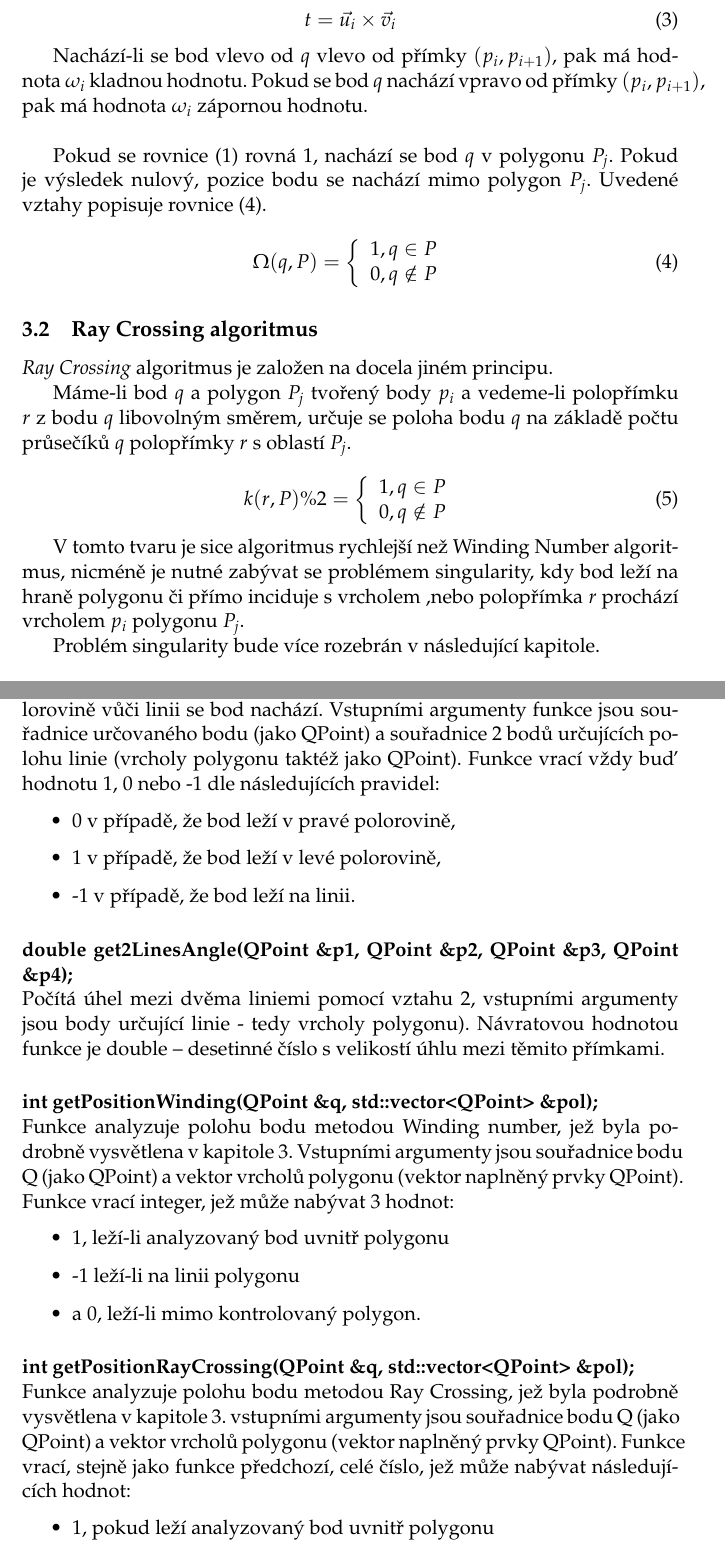
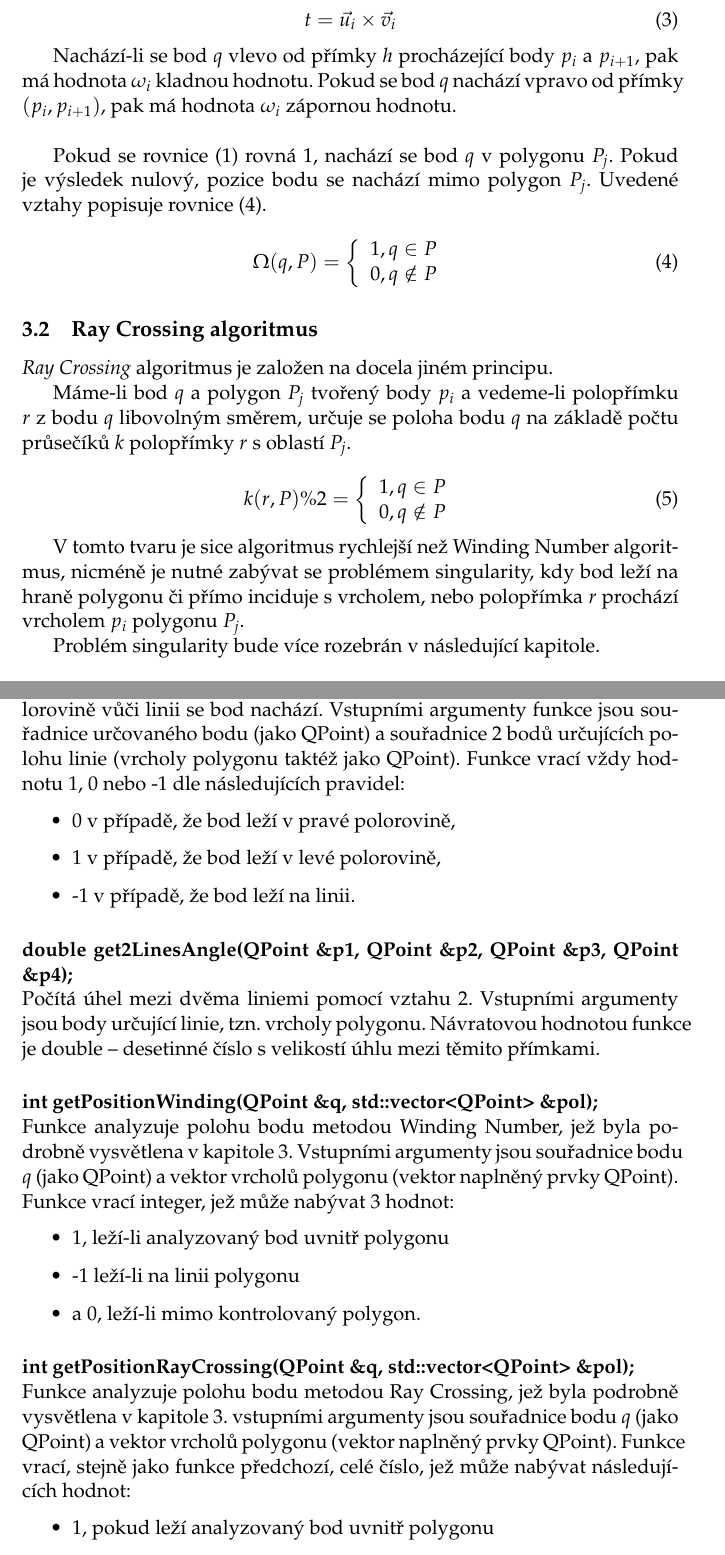
Before and after one commit to monikakrizova/ADK_uloha1_Hoffmann_Krizova, a LaTeX document (ADKI_U1_Geometricke_vyhledavani_bodu/U1_GVB.tex): two parts of pages 4 and 10 of 13, joined at a grey line, cut so that both start at the same text. Compiled offline with pdfLaTeX.

Commit message:
latex v3

```diff
--- a/ADKI_U1_Geometricke_vyhledavani_bodu/U1_GVB.tex
+++ b/ADKI_U1_Geometricke_vyhledavani_bodu/U1_GVB.tex
@@ -133,7 +133,7 @@ t=\vec{u_{i}}\times\vec{v_{i}}
 \label{WN:t}
 \end{equation}
 
-Nachází-li se bod vlevo od $q$ vlevo od přímky $(p_{i}, p_{i+1})$, pak má hodnota $\omega_{i}$ kladnou hodnotu. Pokud se bod $q$ nachází vpravo od přímky $(p_{i}, p_{i+1})$, pak má hodnota $\omega_{i}$ zápornou hodnotu.\\
+Nachází-li se bod $q$ vlevo od přímky $h$ procházející body $p_{i}$ a $p_{i+1}$, pak má hodnota $\omega_{i}$ kladnou hodnotu. Pokud se bod $q$ nachází vpravo od přímky $(p_{i}, p_{i+1})$, pak má hodnota $\omega_{i}$ zápornou hodnotu.\\
 
 Pokud se rovnice (\ref{WN:omega_sum}) rovná $1$, nachází se bod $q$ v polygonu ${P_{j}}$. Pokud je výsledek nulový, pozice bodu se nachází mimo polygon ${P_{j}}$.  Uvedené vztahy popisuje rovnice (\ref{WN:omega_WN}).
 
@@ -148,7 +148,7 @@ Pokud se rovnice (\ref{WN:omega_sum}) rovná $1$, nachází se bod $q$ v polygon
 \subsection{Ray Crossing algoritmus}
 \textit {Ray Crossing} algoritmus je založen na docela jiném principu.
 
-Máme-li bod $q$ a polygon ${P_{j}}$ tvořený body ${p_{i}}$ a  vedeme-li polopřímku $r$ z bodu $q$ libovolným směrem, určuje se poloha bodu $q$ na základě počtu průsečíků $q$ polopřímky $r$ s oblastí ${P_{j}}$.
+Máme-li bod $q$ a polygon ${P_{j}}$ tvořený body ${p_{i}}$ a  vedeme-li polopřímku $r$ z bodu $q$ libovolným směrem, určuje se poloha bodu $q$ na základě počtu průsečíků $k$ polopřímky $r$ s oblastí ${P_{j}}$.
 
 \begin{equation}
 k(r, P) \% 2= \left\{\begin{array}{l}
@@ -320,7 +321,7 @@ Třída Algorithms obsahuje 4 funkce :
 \end{itemize}
 
 \paragraph{int getPointLinePosition(QPoint \&a, QPoint \&p1, QPoint \&p2);}\mbox{}\\
-Analyzuje vzájemnou polohu mezi bodem a linií polygonu, resp. v jaké polorovině vůči linii se bod nachází. Vstupními argumenty funkce jsou souřadnice určovaného bodu (jako QPoint) a souřadnice 2 bodů určujících polohu linie (vrcholy polygonu taktéž jako QPoint). Funkce vrací vždy buď hodnotu 1, 0 nebo -1 dle následujících pravidel:
+Analyzuje vzájemnou polohu mezi bodem a linií polygonu, resp. v jaké polorovině vůči linii se bod nachází. Vstupními argumenty funkce jsou souřadnice určovaného bodu (jako QPoint) a souřadnice 2 bodů určujících polohu linie (vrcholy polygonu taktéž jako QPoint). Funkce vrací vždy hodnotu 1, 0 nebo -1 dle následujících pravidel:
 
 \begin{itemize}
 \item 0 v případě, že bod leží v pravé polorovině,
@@ -329,10 +330,10 @@ Analyzuje vzájemnou polohu mezi bodem a linií polygonu, resp. v jaké polorovi
 \end{itemize}
 
 \paragraph{double get2LinesAngle(QPoint \&p1, QPoint \&p2, QPoint \&p3, QPoint \&p4);}\mbox{}\\
-Počítá úhel mezi dvěma liniemi pomocí vztahu \ref{WN:omega_i}, vstupními argumenty jsou body určující linie -  tedy vrcholy polygonu). Návratovou hodnotou funkce je double – desetinné číslo s velikostí úhlu mezi těmito přímkami.
+Počítá úhel mezi dvěma liniemi pomocí vztahu \ref{WN:omega_i}. Vstupními argumenty jsou body určující linie, tzn. vrcholy polygonu. Návratovou hodnotou funkce je double – desetinné číslo s velikostí úhlu mezi těmito přímkami.
 
 \paragraph{int getPositionWinding(QPoint \&q, std::vector<QPoint> \&pol);}\mbox{}\\
-Funkce analyzuje polohu bodu metodou Winding number, jež byla podrobně vysvětlena v kapitole 3.  Vstupními argumenty jsou souřadnice bodu Q (jako QPoint) a vektor vrcholů polygonu (vektor naplněný prvky QPoint). Funkce vrací integer, jež může nabývat 3 hodnot:
+Funkce analyzuje polohu bodu metodou Winding Number, jež byla podrobně vysvětlena v kapitole 3.  Vstupními argumenty jsou souřadnice bodu $q$ (jako QPoint) a vektor vrcholů polygonu (vektor naplněný prvky QPoint). Funkce vrací integer, jež může nabývat 3 hodnot:
 
 \begin{itemize}
 \item 1, leží-li analyzovaný bod uvnitř polygonu
@@ -341,7 +342,7 @@ Funkce analyzuje polohu bodu metodou Winding number, jež byla podrobně vysvět
 \end{itemize}
 
 \paragraph{int getPositionRayCrossing(QPoint \&q, std::vector<QPoint> \&pol);}\mbox{}\\
-Funkce analyzuje polohu bodu metodou Ray Crossing, jež byla podrobně vysvětlena v kapitole 3. vstupními argumenty jsou souřadnice bodu Q (jako QPoint) a vektor vrcholů polygonu (vektor naplněný prvky QPoint). Funkce vrací, stejně jako funkce předchozí, celé číslo, jež může nabývat následujících hodnot:
+Funkce analyzuje polohu bodu metodou Ray Crossing, jež byla podrobně vysvětlena v kapitole 3. vstupními argumenty jsou souřadnice bodu $q$ (jako QPoint) a vektor vrcholů polygonu (vektor naplněný prvky QPoint). Funkce vrací, stejně jako funkce předchozí, celé číslo, jež může nabývat následujících hodnot:
 
 \begin{itemize}
 \item 1, pokud leží analyzovaný bod uvnitř polygonu
```
Also changed, not shown: ADKI_U1_Geometricke_vyhledavani_bodu/U1_GVB.pdf, ADKI_U1_Geometricke_vyhledavani_bodu/U1_GVB.tex (15 more changed lines), 5 other files.
